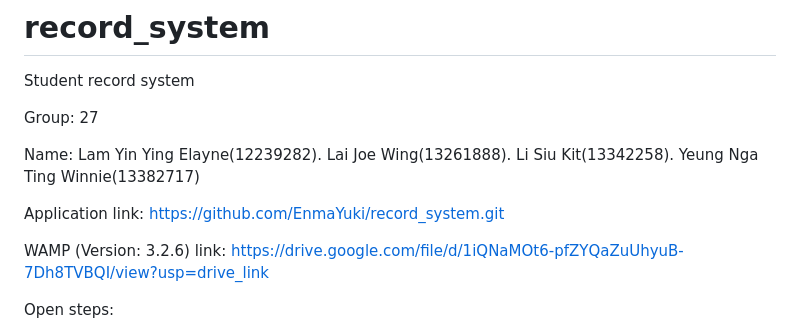
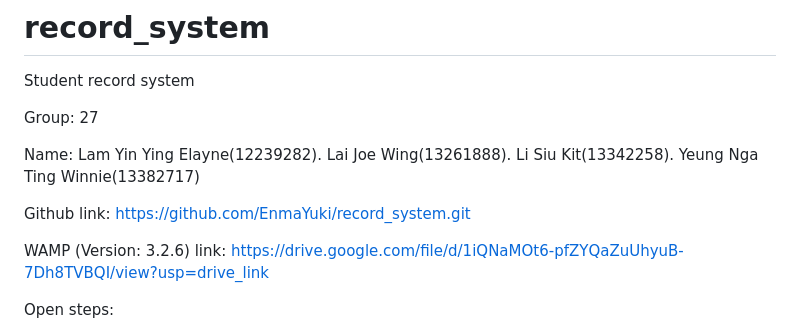
Before and after one commit to EnmaYuki/record_system, a Markdown page: README.md, the part around the change. Rendered like a GitHub page.

```diff
--- a/README.md
+++ b/README.md
@@ -9,7 +9,7 @@ Lai Joe Wing(13261888).
 Li Siu Kit(13342258).
 Yeung Nga Ting Winnie(13382717)
 
-Application link: https://github.com/EnmaYuki/record_system.git
+Github link: https://github.com/EnmaYuki/record_system.git
 
 WAMP (Version: 3.2.6) link: https://drive.google.com/file/d/1iQNaMOt6-pfZYQaZuUhyuB-7Dh8TVBQI/view?usp=drive_link
 
```
